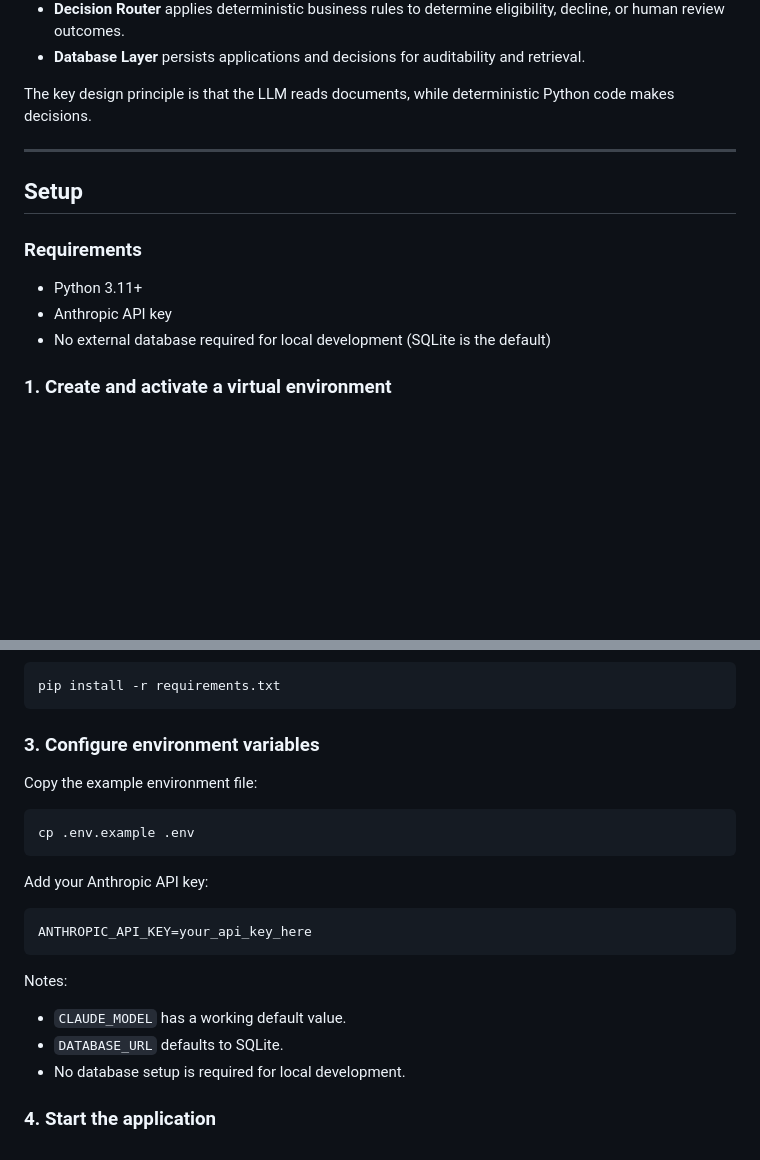
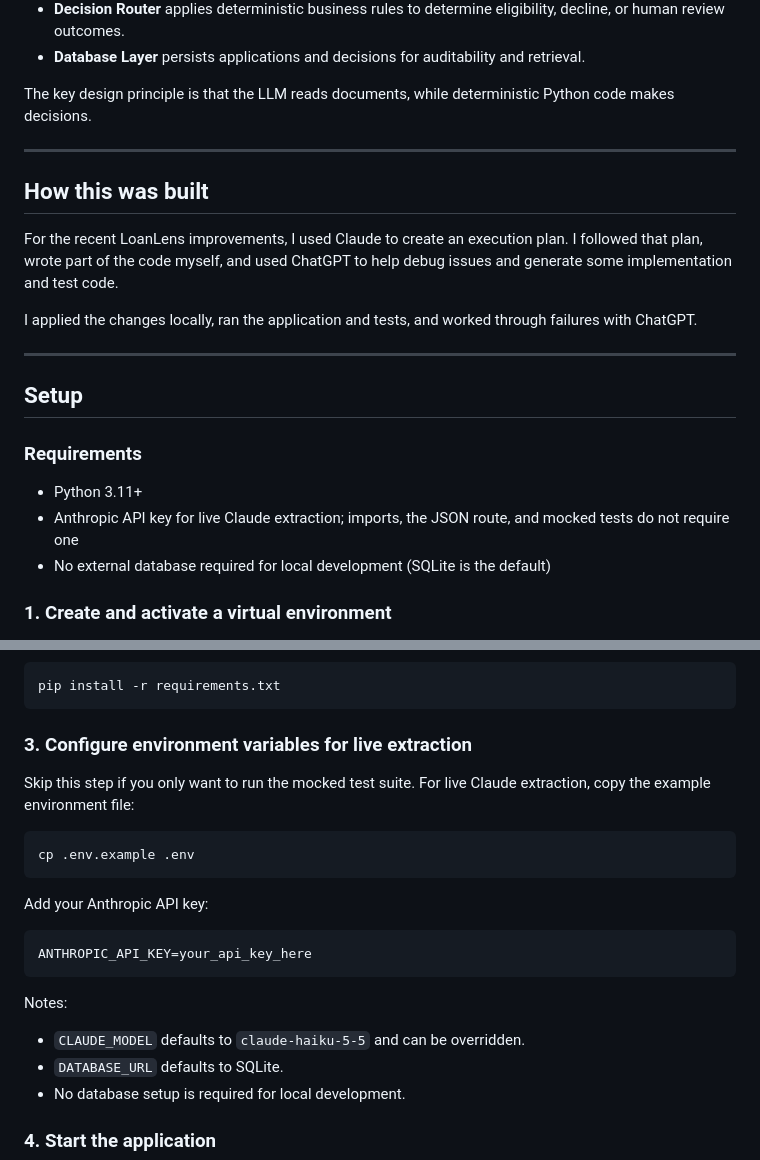
Before and after one commit to Rushabh-15/LoanLens, a Markdown page: README.md, 2 parts joined by grey strips. Rendered like a GitHub page; blank space fills up the shorter version.

````diff
--- a/README.md
+++ b/README.md
@@ -31,12 +40,21 @@ The key design principle is that the LLM reads documents, while deterministic Py
 
 ---
 
+## How this was built
+
+For the recent LoanLens improvements, I used Claude to create an
+execution plan. I followed that plan, wrote part of the code myself, and used ChatGPT to help debug issues and generate some implementation and test code.
+
+I applied the changes locally, ran the application and tests, and worked through failures with ChatGPT.
+
+---
+
 ## Setup
 
 ### Requirements
 
 * Python 3.11+
-* Anthropic API key
+* Anthropic API key for live Claude extraction; imports, the JSON route, and mocked tests do not require one
 * No external database required for local development (SQLite is the default)
 
 
@@ -62,9 +80,9 @@ venv\Scripts\activate
 pip install -r requirements.txt
 ```
 
-### 3. Configure environment variables
+### 3. Configure environment variables for live extraction
 
-Copy the example environment file:
+Skip this step if you only want to run the mocked test suite. For live Claude extraction, copy the example environment file:
 
 ```bash
 cp .env.example .env
@@ -78,7 +96,7 @@ ANTHROPIC_API_KEY=your_api_key_here
 
 Notes:
 
-* `CLAUDE_MODEL` has a working default value.
+* `CLAUDE_MODEL` defaults to `claude-haiku-5-5` and can be overridden.
 * `DATABASE_URL` defaults to SQLite.
 * No database setup is required for local development.
 
````
Also changed, not shown: other parts of README.md (+49 -19 lines).
